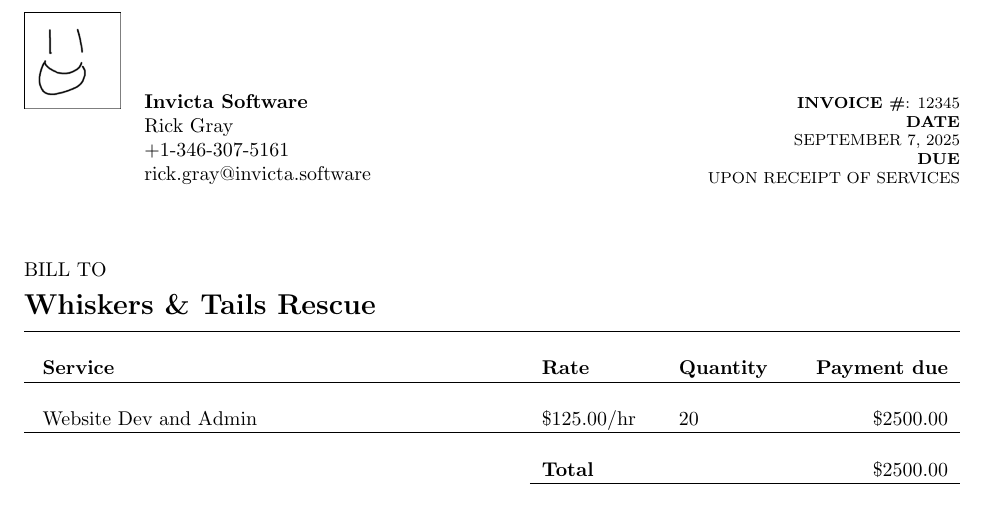
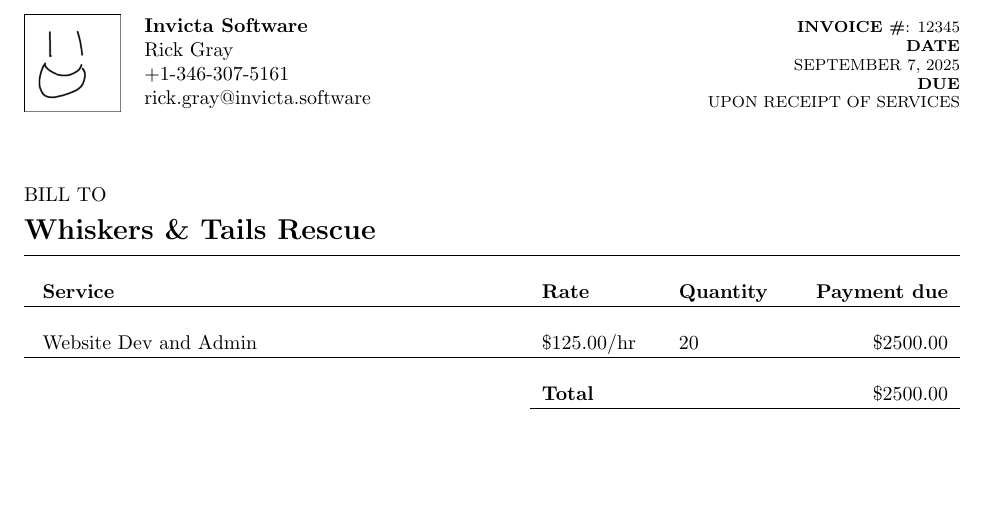
Before and after one commit to rickdgray/latex, a LaTeX letter (invoice.tex): part of the page, cut so that both start at the same text, the shorter picture padded with empty space. Compiled offline with pdfLaTeX.

Commit message:
align logo

```diff
--- a/invoice.tex
+++ b/invoice.tex
@@ -9,7 +9,7 @@
 
 \begin{tabularx}{\textwidth}{@{} l X r @{}}
     % logo
-    \includegraphics[height=1.7cm]{logo.png}
+    \parbox[t]{1.7cm}{\vspace{-9pt}\includegraphics[height=1.7cm]{logo.png}}
     &
 
     % company info
```
Also changed, not shown: invoice.pdf.
